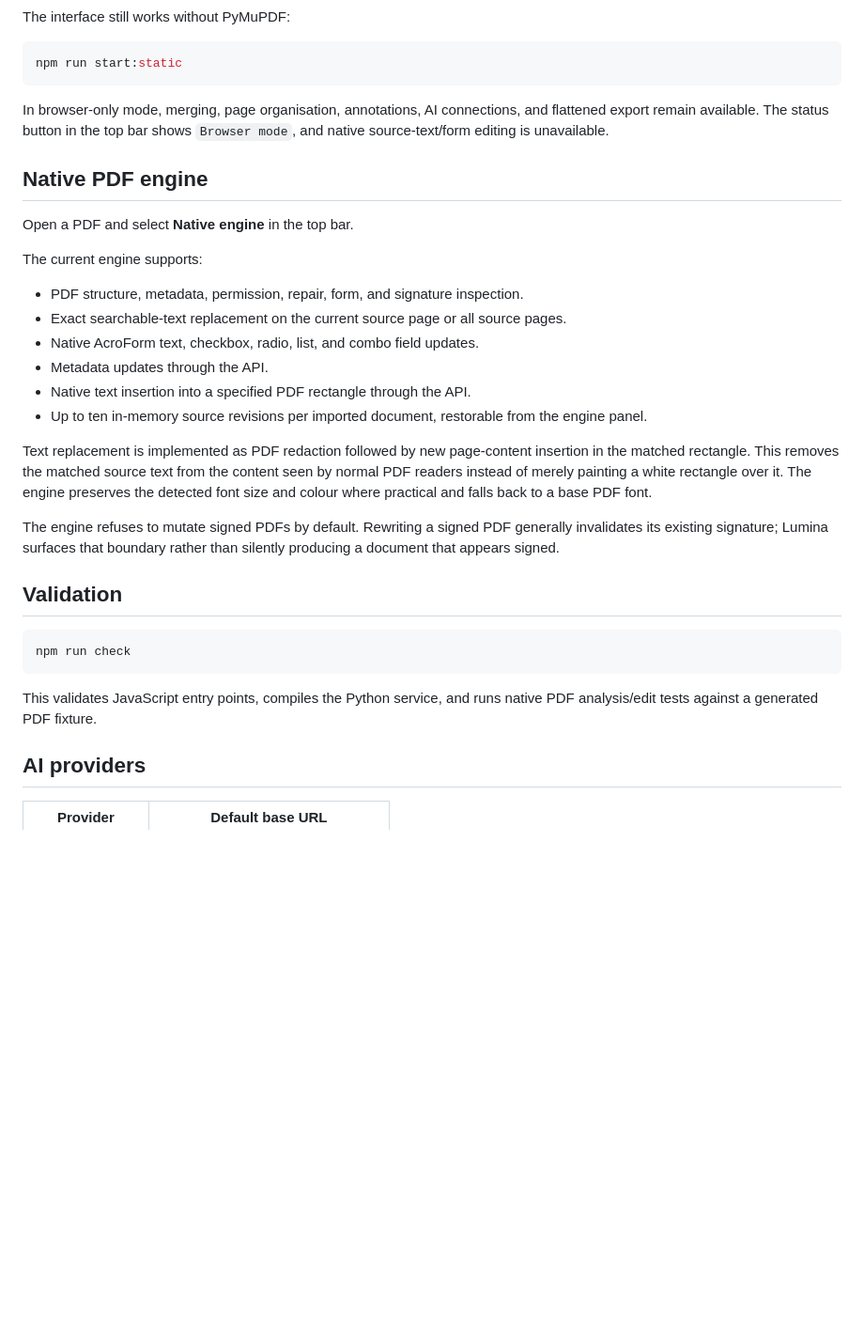
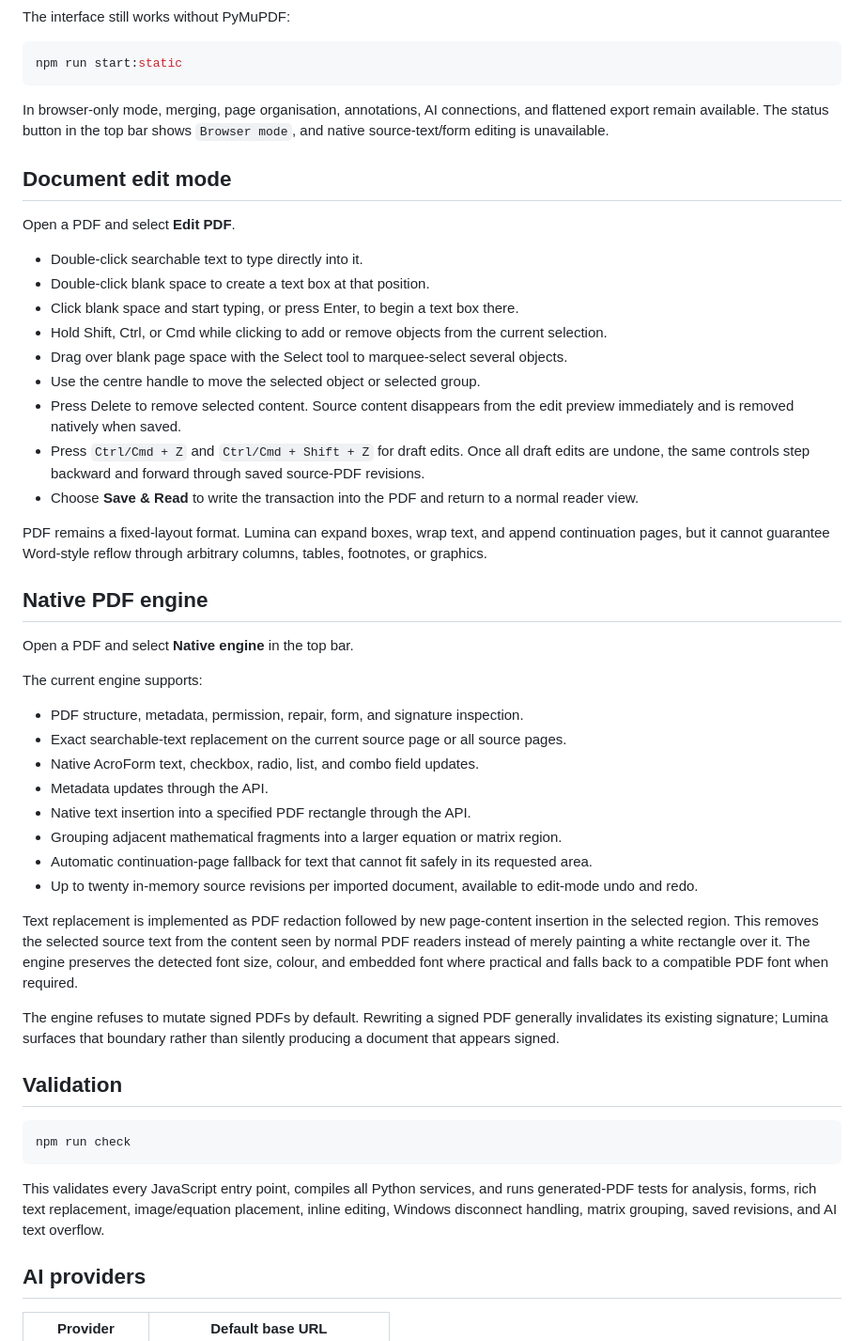
Before and after one commit to OssaBellator/Lumina-PDF-Studio, a Markdown page: README.md, the part around one of its changes. Shown at 94% size. Rendered like a GitHub page; blank space fills up the shorter version.

````diff
--- a/README.md
+++ b/README.md
@@ -39,6 +46,22 @@ npm run start:static
 
 In browser-only mode, merging, page organisation, annotations, AI connections, and flattened export remain available. The status button in the top bar shows `Browser mode`, and native source-text/form editing is unavailable.
 
+## Document edit mode
+
+Open a PDF and select **Edit PDF**.
+
+- Double-click searchable text to type directly into it.
+- Double-click blank space to create a text box at that position.
+- Click blank space and start typing, or press Enter, to begin a text box there.
+- Hold Shift, Ctrl, or Cmd while clicking to add or remove objects from the current selection.
+- Drag over blank page space with the Select tool to marquee-select several objects.
+- Use the centre handle to move the selected object or selected group.
+- Press Delete to remove selected content. Source content disappears from the edit preview immediately and is removed natively when saved.
+- Press `Ctrl/Cmd + Z` and `Ctrl/Cmd + Shift + Z` for draft edits. Once all draft edits are undone, the same controls step backward and forward through saved source-PDF revisions.
+- Choose **Save & Read** to write the transaction into the PDF and return to a normal reader view.
+
+PDF remains a fixed-layout format. Lumina can expand boxes, wrap text, and append continuation pages, but it cannot guarantee Word-style reflow through arbitrary columns, tables, footnotes, or graphics.
+
 ## Native PDF engine
 
 Open a PDF and select **Native engine** in the top bar.
@@ -50,9 +73,11 @@ The current engine supports:
 - Native AcroForm text, checkbox, radio, list, and combo field updates.
 - Metadata updates through the API.
 - Native text insertion into a specified PDF rectangle through the API.
-- Up to ten in-memory source revisions per imported document, restorable from the engine panel.
+- Grouping adjacent mathematical fragments into a larger equation or matrix region.
+- Automatic continuation-page fallback for text that cannot fit safely in its requested area.
+- Up to twenty in-memory source revisions per imported document, available to edit-mode undo and redo.
 
-Text replacement is implemented as PDF redaction followed by new page-content insertion in the matched rectangle. This removes the matched source text from the content seen by normal PDF readers instead of merely painting a white rectangle over it. The engine preserves the detected font size and colour where practical and falls back to a base PDF font.
+Text replacement is implemented as PDF redaction followed by new page-content insertion in the selected region. This removes the selected source text from the content seen by normal PDF readers instead of merely painting a white rectangle over it. The engine preserves the detected font size, colour, and embedded font where practical and falls back to a compatible PDF font when required.
 
 The engine refuses to mutate signed PDFs by default. Rewriting a signed PDF generally invalidates its existing signature; Lumina surfaces that boundary rather than silently producing a document that appears signed.
 
@@ -62,7 +87,7 @@ The engine refuses to mutate signed PDFs by default. Rewriting a signed PDF gene
 npm run check
 ```
 
-This validates JavaScript entry points, compiles the Python service, and runs native PDF analysis/edit tests against a generated PDF fixture.
+This validates every JavaScript entry point, compiles all Python services, and runs generated-PDF tests for analysis, forms, rich text replacement, image/equation placement, inline editing, Windows disconnect handling, matrix grouping, saved revisions, and AI text overflow.
 
 ## AI providers
 
````
Also changed, not shown: other parts of README.md (+24 -14 lines).
